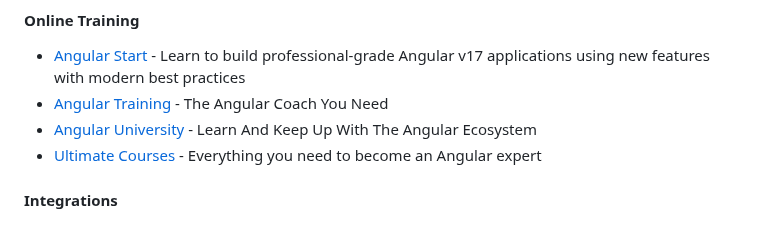
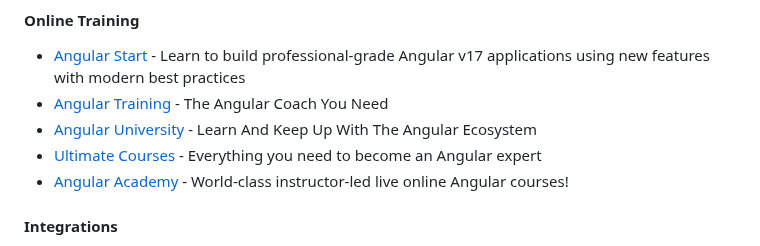
Before and after one commit to Eleven-Pigs/My-first_experience-angular-project, a Markdown page: README.md, the part around the change. GitHub-like rendering.

Commit message:
feat: add angular academy (#546)

```diff
--- a/README.md
+++ b/README.md
@@ -295,6 +295,7 @@ You Need
 * [Angular University](https://angular-university.io/) - Learn And Keep Up With The Angular Ecosystem
 * [Ultimate Courses](https://ultimatecourses.com/courses/angular) - Everything you need to
 become an Angular expert
+* [Angular Academy](https://www.angularacademy.ca/) - World-class instructor-led live online Angular courses!
 
 #### Integrations
 
```
